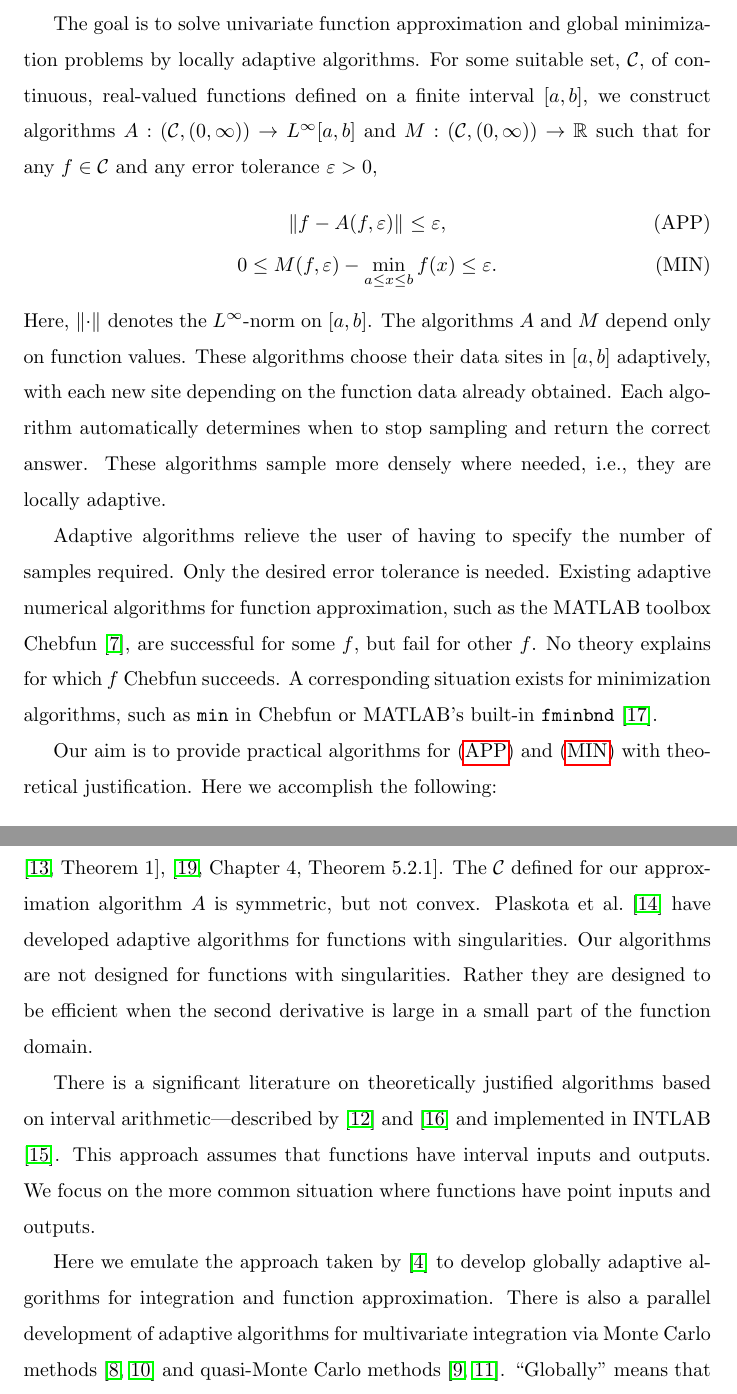
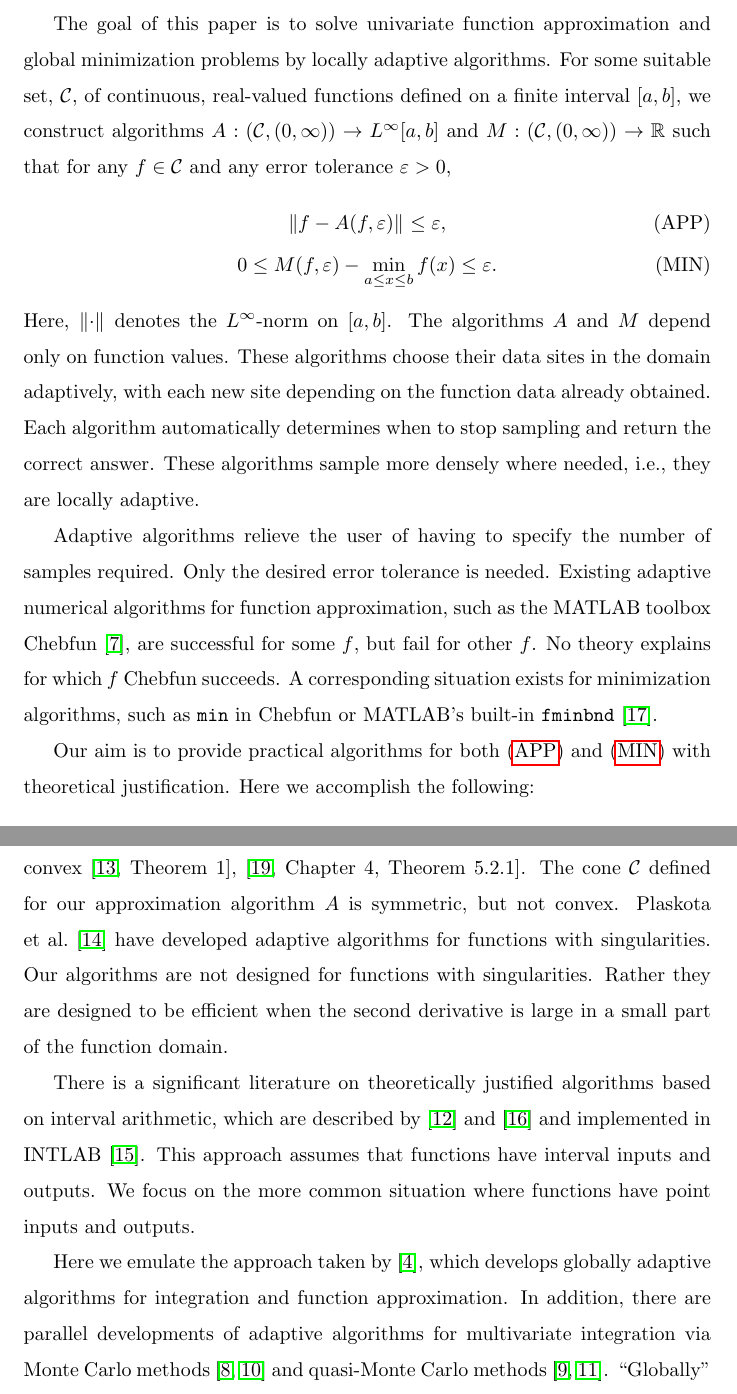
Before and after one commit to xtong5/LocalAdaptiveAppxOpt, a LaTeX paper (TraubMemorialPaper.tex): two parts of pages 2 and 4 of 36, joined at a grey line, cut so that both start at the same text. Compiled offline with pdfLaTeX.

Commit message:
Section 1 touch up.

```diff
--- a/TraubMemorialPaper.tex
+++ b/TraubMemorialPaper.tex
@@ -146,7 +146,7 @@ adaption \sep automatic \sep computational complexity \sep function approximatio
 \section{Introduction} \label{sec:intro}
 %%%%%%%%%%%%%%%%%%%%%%%%%%%%%%%%%%%%%%%%%%%%%%%%%%
 
-The goal is to solve univariate function approximation and global minimization problems by locally adaptive algorithms. For some suitable set, $\cc$, of continuous,
+The goal of this paper is to solve univariate function approximation and global minimization problems by locally adaptive algorithms. For some suitable set, $\cc$, of continuous,
 real-valued functions defined on a finite interval $[a,b]$, we  construct
 algorithms $A:(\cc,(0,\infty)) \to L^{\infty}[a,b]$ and $M: (\cc,(0,\infty)) \to
 \reals$ such that for any $f \in \cc$ and any error tolerance $\abstol > 0$,
@@ -154,12 +154,12 @@ algorithms $A:(\cc,(0,\infty)) \to L^{\infty}[a,b]$ and $M: (\cc,(0,\infty)) \to
 \norm{f - A(f,\abstol)} \le \abstol,  \tag{APP} \label{appxprob} \\
 0 \le M(f,\abstol) - \min_{a \le x \le b} f(x)  \le \abstol. \tag{MIN} \label{optprob}
 \end{gather}
-Here, $\norm{\cdot}$ denotes the $L^{\infty}$-norm on $[a,b]$.  The algorithms $A$ and $M$ depend only on function values. These algorithms choose their data sites in $[a,b]$ adaptively, with each new site depending on the function data already obtained.  Each algorithm  automatically determines when to stop sampling
+Here, $\norm{\cdot}$ denotes the $L^{\infty}$-norm on $[a,b]$.  The algorithms $A$ and $M$ depend only on function values. These algorithms choose their data sites in the domain adaptively, with each new site depending on the function data already obtained.  Each algorithm  automatically determines when to stop sampling
 and return the correct answer.  These algorithms sample more densely where needed, i.e., they are locally adaptive.
 
 Adaptive algorithms relieve the user of having to specify the number of samples required.  Only the desired error tolerance is needed.  Existing adaptive numerical algorithms for function approximation, such as the MATLAB toolbox Chebfun \citep{TrefEtal16a}, are successful for some $f$, but fail for other $f$.  No theory explains for which $f$ Chebfun succeeds.   A corresponding situation exists for minimization algorithms, such as \texttt{min} in Chebfun or MATLAB's built-in \texttt{fminbnd} \citep{MAT9.0}.
 
-Our aim is to provide practical algorithms for \eqref{appxprob} and  \eqref{optprob} with theoretical justification.  Here we accomplish the following:
+Our aim is to provide practical algorithms for both \eqref{appxprob} and  \eqref{optprob} with theoretical justification.  Here we accomplish the following:
 \begin{itemize}
 
 \item The set $\cc$ for which our algorithms succeed is defined in Section~\ref{sec:conedef} to be a cone in $\cw^{2,\infty}$, the Sobolev space of functions whose second derivatives have finite sup-norms.  Because any algorithm can be fooled by a sufficiently spiky function, this $\cc$ is defined to exclude functions that are too spiky.  The parameters that define $\cc$ may be chosen to reflect the user's desire for robustness.  We construct a data-based upper bound on $\norm[{[\alpha,\beta]}]{f''}$ in~\eqref{normbd} in terms of second-order divided differences.  This leads to a data-based upper bound on the error of the linear spline in~\eqref{appxerrbdb}.
@@ -178,11 +178,11 @@ The computational cost of Algorithm $M$, which is analyzed in Section~\ref{subse
 
 \end{itemize}
 
-Novak \cite{Nov96a} summarizes the settings under which adaption may provide an advantage over nonadaption.  For linear problems, such as~\eqref{appxprob}, adaption has no advantage if the set of functions being considered is symmetric and convex  \cite[Theorem 1]{Nov96a}, \cite[Chapter 4, Theorem 5.2.1]{TraWasWoz88}.  The $\cc$ defined for our approximation algorithm $A$ is symmetric, but not convex.  Plaskota et al.~\cite{PlaEtal08a} have developed adaptive algorithms for functions with singularities.  Our algorithms are not designed for functions with singularities. Rather they are designed to be efficient when the second derivative is large in a small part of the function domain.
+Novak \cite{Nov96a} summarizes the settings under which adaption may provide an advantage over nonadaption.  For linear problems, such as~\eqref{appxprob}, adaption has no advantage if the set of functions being considered is symmetric and convex  \cite[Theorem 1]{Nov96a}, \cite[Chapter 4, Theorem 5.2.1]{TraWasWoz88}.  The cone $\cc$ defined for our approximation algorithm $A$ is symmetric, but not convex.  Plaskota et al.~\cite{PlaEtal08a} have developed adaptive algorithms for functions with singularities.  Our algorithms are not designed for functions with singularities. Rather they are designed to be efficient when the second derivative is large in a small part of the function domain.
 
-There is a significant literature on theoretically justified algorithms based on interval arithmetic---described by \cite{MoKeCl09} and \cite{Rum10a} and implemented in INTLAB \cite{Rum99a}.  This approach assumes that functions have interval inputs and outputs.  We focus on the more common situation where functions have point inputs and outputs.
+There is a significant literature on theoretically justified algorithms based on interval arithmetic, which are described by \cite{MoKeCl09} and \cite{Rum10a} and implemented in INTLAB \cite{Rum99a}.  This approach assumes that functions have interval inputs and outputs.  We focus on the more common situation where functions have point inputs and outputs.
 
-Here we emulate the approach taken by \cite{HicEtal14b} to develop globally adaptive algorithms for integration and function approximation.  There is also a parallel development of adaptive algorithms for multivariate integration via Monte Carlo methods \citep{HicEtal14a, Jia16a} and quasi-Monte Carlo methods \citep{HicJim16a,JimHic16a}.  ``Globally" means that the sampling density is constant but that the number of samples is chosen adaptively.  Hickernell et al.~\cite{HicEtal14b} relies on linear splines applied to cones of functions that are not too spiky, as we do here.  Tong \cite{Ton14a} extends these ideas to minimization, and Ding \cite{Din15a} develops a locally adaptive function approximation algorithm.  Locally adaptive algorithms can be more efficient than globally adaptive ones because the sampling density is only increased where necessary; see Figure~\ref{fig:sampling-funappxg} and Figure~\ref{fig:sampling-funming}. Here we build upon the ideas of \cite{Din15a} and employ a somewhat different cone of functions to obtain algorithms whose computational costs do not rise drastically as they are made more robust to spiky input functions.
+Here we emulate the approach taken by \cite{HicEtal14b}, which develops globally adaptive algorithms for integration and function approximation.  In addition, there are parallel developments of adaptive algorithms for multivariate integration via Monte Carlo methods \citep{HicEtal14a, Jia16a} and quasi-Monte Carlo methods \citep{HicJim16a,JimHic16a}.  ``Globally" means that the sampling density is constant but that the number of samples is chosen adaptively.  Hickernell et al.~\cite{HicEtal14b} relies on linear splines applied to cones of functions that are not too spiky, as we do here.  Tong \cite{Ton14a} extends these ideas to minimization, and Ding \cite{Din15a} develops a locally adaptive function approximation algorithm.  Locally adaptive algorithms can be more efficient than globally adaptive ones because the sampling density is only increased where necessary; see Figure~\ref{fig:sampling-funappxg} and Figure~\ref{fig:sampling-funming}. Here we build upon the ideas of \cite{Din15a} and employ a somewhat different cone of functions to obtain algorithms whose computational costs do not rise drastically as they are made more robust to spiky input functions.
 
 %%%%%%%%%%%%%%%%%%%%%%%%%%%%%%%%%%%%%%%%%%%%%%%%%%
 \section{The Cone, $\cc$, of Functions of Interest} \label{sec:cone}
```
Also changed, not shown: TraubMemorialPaper.tex (4 more changed lines).
